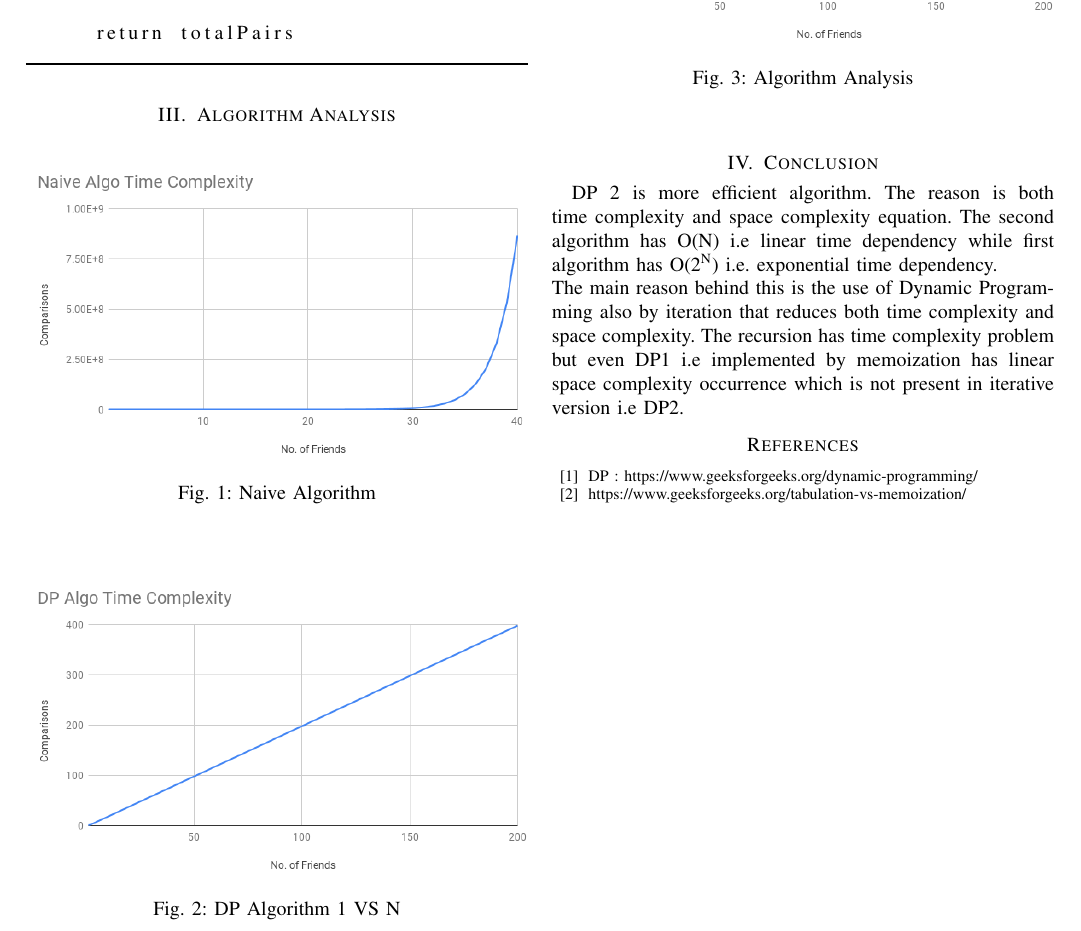
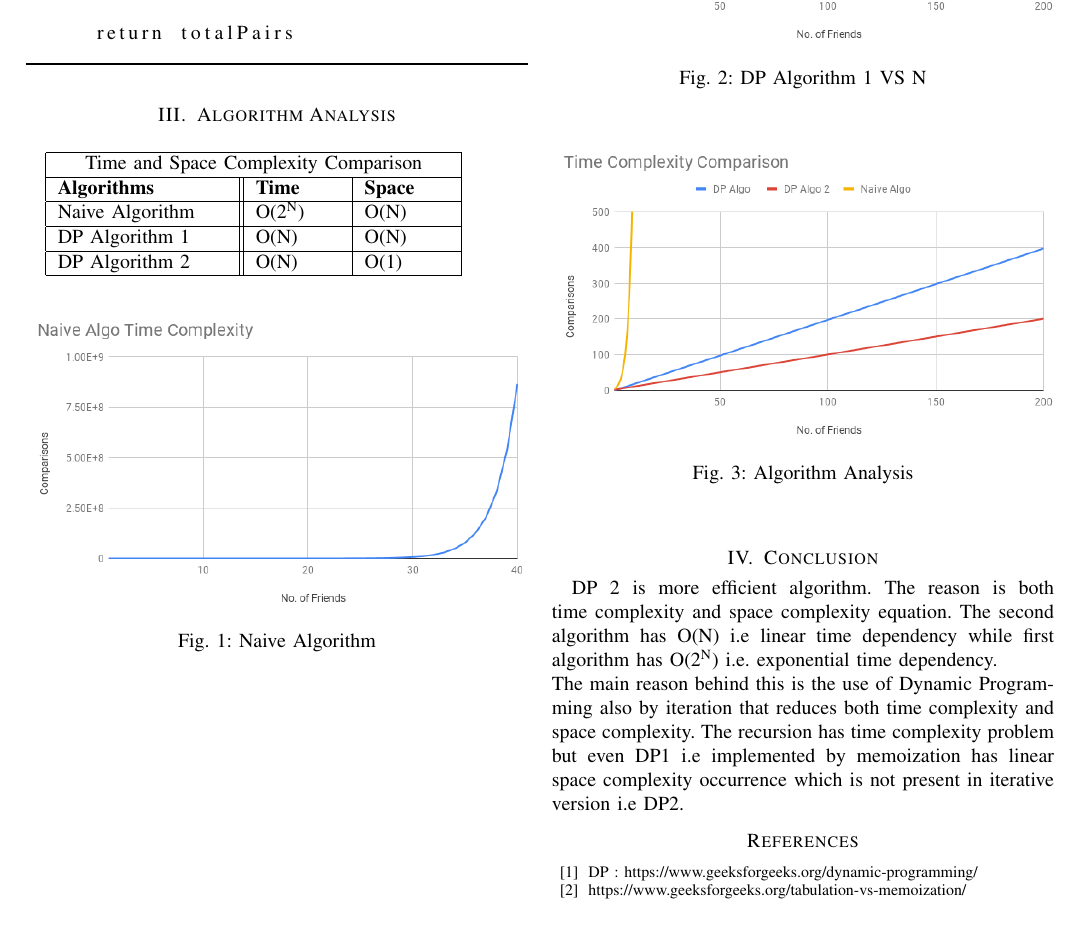
Before and after one commit to shyamTayal/daa_assign_5, a LaTeX paper (Report/DAA_report.tex): part of page 2 of 2, cut so that both start at the same text. The pictures show the PDF file Report/DAA_report.pdf that the author committed with the source.

Commit message:
Fixing minor mistakes

```diff
--- a/Report/DAA_report.tex
+++ b/Report/DAA_report.tex
@@ -148,6 +148,20 @@ friendsPairing(n) :
 
 
 \section{Algorithm Analysis}
+\bigskip
+\begin{tabular}{ |p{3cm}||p{1.5cm}|p{1.5cm}| }
+ \hline
+ \multicolumn{3}{|c|}{Time and Space Complexity Comparison} \\
+ \hline
+ \textbf{Algorithms} &  \textbf{Time}& \textbf{Space} \\
+ \hline
+ Naive Algorithm   & O(2\textsuperscript{N})  & O(N)\\
+ \hline
+ DP Algorithm 1    &   O(N)  & O(N)\\
+ \hline
+ DP Algorithm 2    &   O(N)  & O(1)\\
+ \hline
+\end{tabular}
 
 \begin{figure}[h!]
 \centerline{\includegraphics[width=90mm]{naive.png}}
```
Also changed, not shown: Report/DAA_report.pdf.
